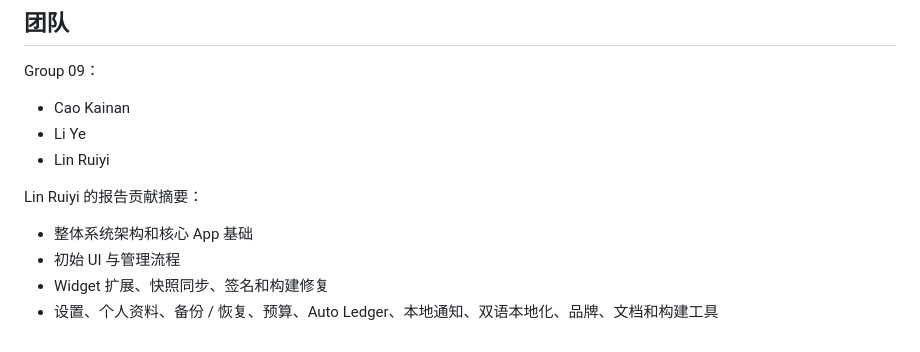
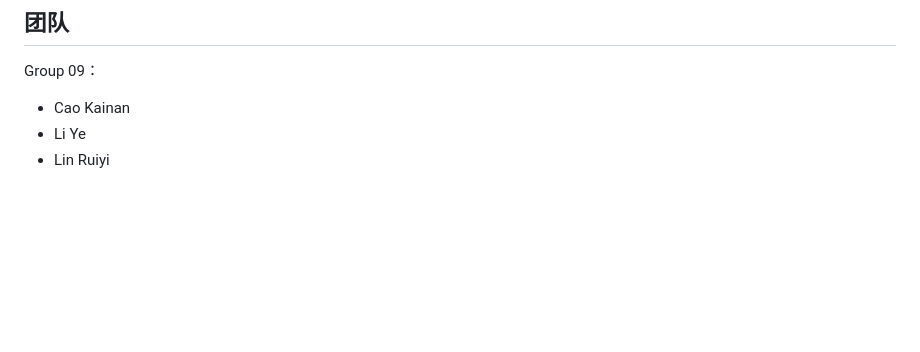
Before and after one commit to LouisLinaaa/mobile_project, a Markdown page: README_ZH.md, the part around the change. GitHub-like rendering; blank space fills up the shorter version.

```diff
--- a/README_ZH.md
+++ b/README_ZH.md
@@ -128,10 +128,3 @@ Group 09：
 - Cao Kainan
 - Li Ye
 - Lin Ruiyi
-
-Lin Ruiyi 的报告贡献摘要：
-
-- 整体系统架构和核心 App 基础
-- 初始 UI 与管理流程
-- Widget 扩展、快照同步、签名和构建修复
-- 设置、个人资料、备份 / 恢复、预算、Auto Ledger、本地通知、双语本地化、品牌、文档和构建工具
```
Also changed, not shown: README.md (+0 -7 lines).
